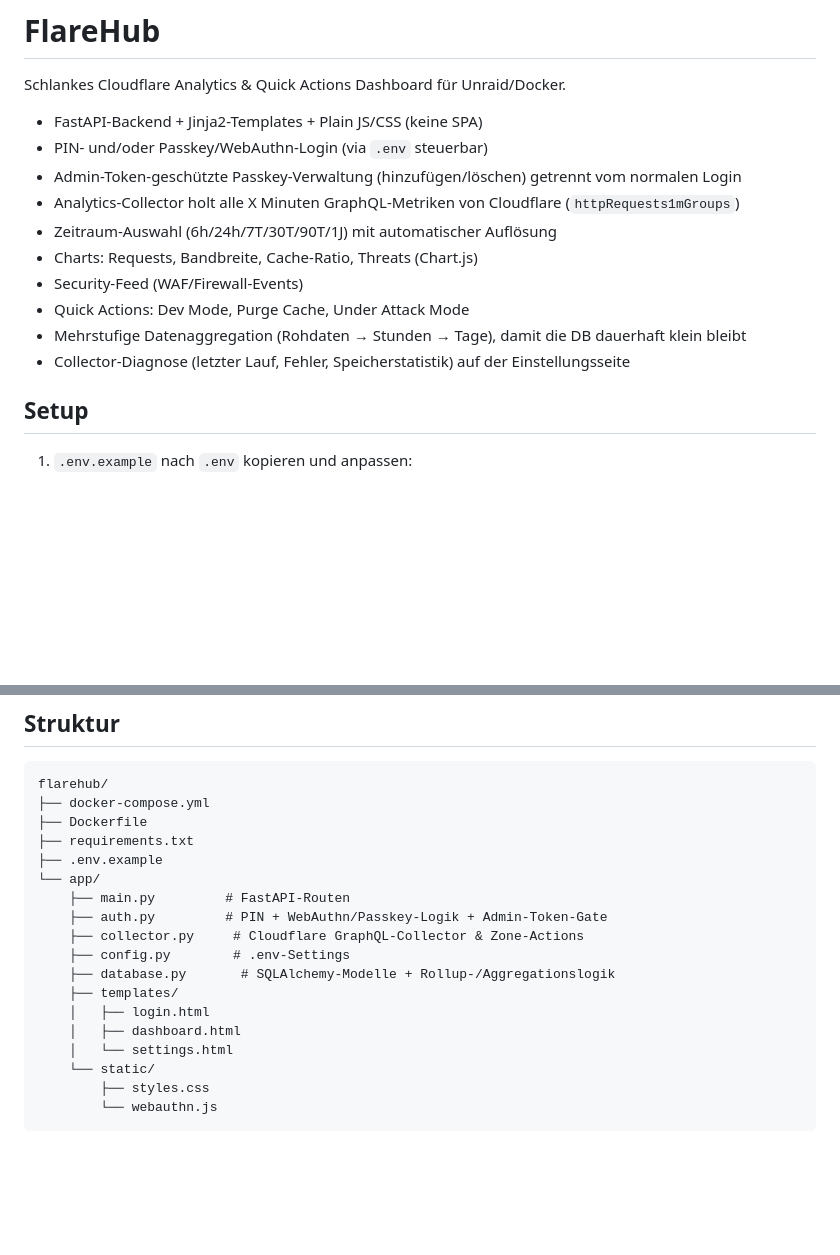
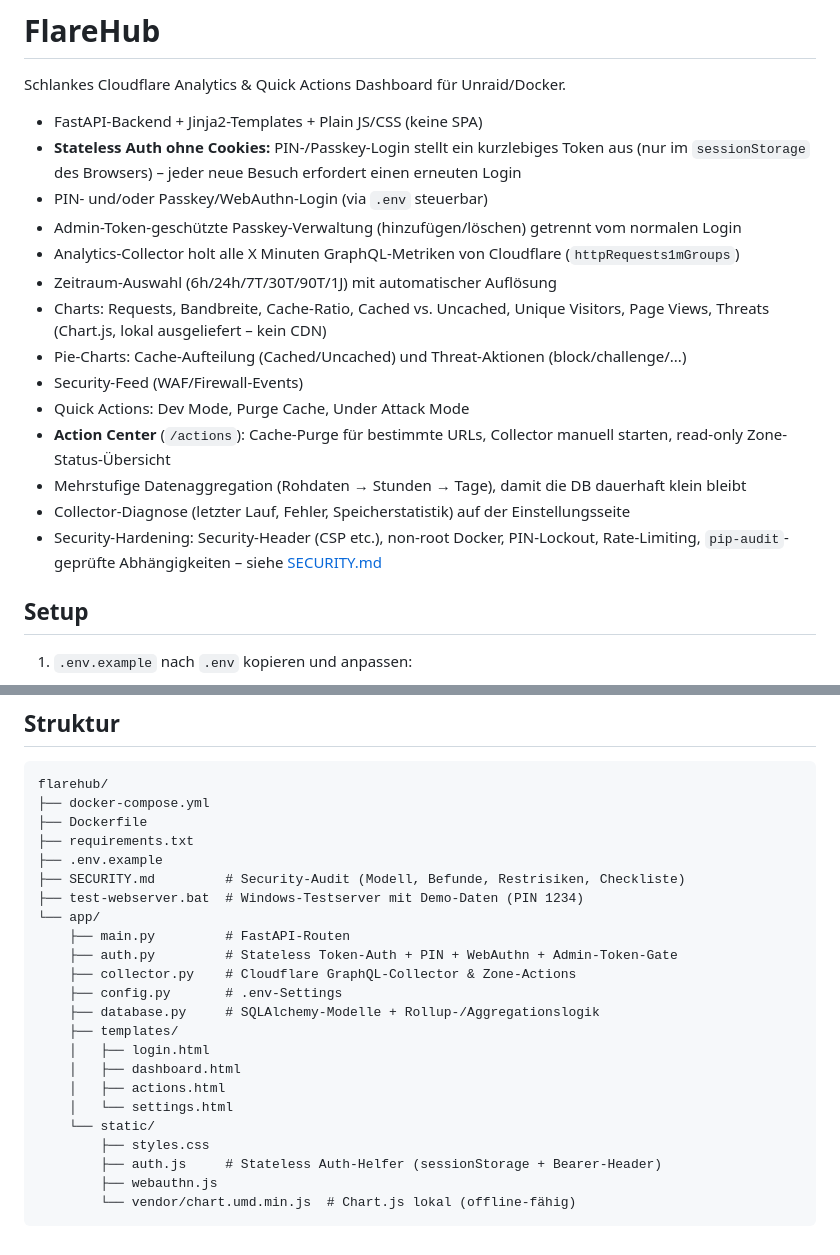
Before and after one commit to BenGhosti/flarehub, a Markdown page: README.md, 2 parts joined by grey strips. Drawn GitHub-style; blank space fills up the shorter version.

Commit message:
Update README: stateless auth, new charts, action center, SECURITY.md

````diff
--- a/README.md
+++ b/README.md
@@ -3,15 +3,23 @@
 Schlankes Cloudflare Analytics & Quick Actions Dashboard für Unraid/Docker.
 
 - FastAPI-Backend + Jinja2-Templates + Plain JS/CSS (keine SPA)
+- **Stateless Auth ohne Cookies:** PIN-/Passkey-Login stellt ein kurzlebiges Token aus
+  (nur im `sessionStorage` des Browsers) – jeder neue Besuch erfordert einen erneuten Login
 - PIN- und/oder Passkey/WebAuthn-Login (via `.env` steuerbar)
 - Admin-Token-geschützte Passkey-Verwaltung (hinzufügen/löschen) getrennt vom normalen Login
 - Analytics-Collector holt alle X Minuten GraphQL-Metriken von Cloudflare (`httpRequests1mGroups`)
 - Zeitraum-Auswahl (6h/24h/7T/30T/90T/1J) mit automatischer Auflösung
-- Charts: Requests, Bandbreite, Cache-Ratio, Threats (Chart.js)
+- Charts: Requests, Bandbreite, Cache-Ratio, Cached vs. Uncached, Unique Visitors,
+  Page Views, Threats (Chart.js, lokal ausgeliefert – kein CDN)
+- Pie-Charts: Cache-Aufteilung (Cached/Uncached) und Threat-Aktionen (block/challenge/...)
 - Security-Feed (WAF/Firewall-Events)
 - Quick Actions: Dev Mode, Purge Cache, Under Attack Mode
+- **Action Center** (`/actions`): Cache-Purge für bestimmte URLs, Collector manuell starten,
+  read-only Zone-Status-Übersicht
 - Mehrstufige Datenaggregation (Rohdaten → Stunden → Tage), damit die DB dauerhaft klein bleibt
 - Collector-Diagnose (letzter Lauf, Fehler, Speicherstatistik) auf der Einstellungsseite
+- Security-Hardening: Security-Header (CSP etc.), non-root Docker, PIN-Lockout, Rate-Limiting,
+  `pip-audit`-geprüfte Abhängigkeiten – siehe [SECURITY.md](SECURITY.md)
 
 ## Setup
 
@@ -139,17 +147,22 @@ flarehub/
 ├── Dockerfile
 ├── requirements.txt
 ├── .env.example
+├── SECURITY.md         # Security-Audit (Modell, Befunde, Restrisiken, Checkliste)
+├── test-webserver.bat  # Windows-Testserver mit Demo-Daten (PIN 1234)
 └── app/
     ├── main.py         # FastAPI-Routen
-    ├── auth.py         # PIN + WebAuthn/Passkey-Logik + Admin-Token-Gate
-    ├── collector.py     # Cloudflare GraphQL-Collector & Zone-Actions
-    ├── config.py        # .env-Settings
-    ├── database.py       # SQLAlchemy-Modelle + Rollup-/Aggregationslogik
+    ├── auth.py         # Stateless Token-Auth + PIN + WebAuthn + Admin-Token-Gate
+    ├── collector.py    # Cloudflare GraphQL-Collector & Zone-Actions
+    ├── config.py       # .env-Settings
+    ├── database.py     # SQLAlchemy-Modelle + Rollup-/Aggregationslogik
     ├── templates/
     │   ├── login.html
     │   ├── dashboard.html
+    │   ├── actions.html
     │   └── settings.html
     └── static/
         ├── styles.css
-        └── webauthn.js
+        ├── auth.js     # Stateless Auth-Helfer (sessionStorage + Bearer-Header)
+        ├── webauthn.js
+        └── vendor/chart.umd.min.js  # Chart.js lokal (offline-fähig)
 ```
````
